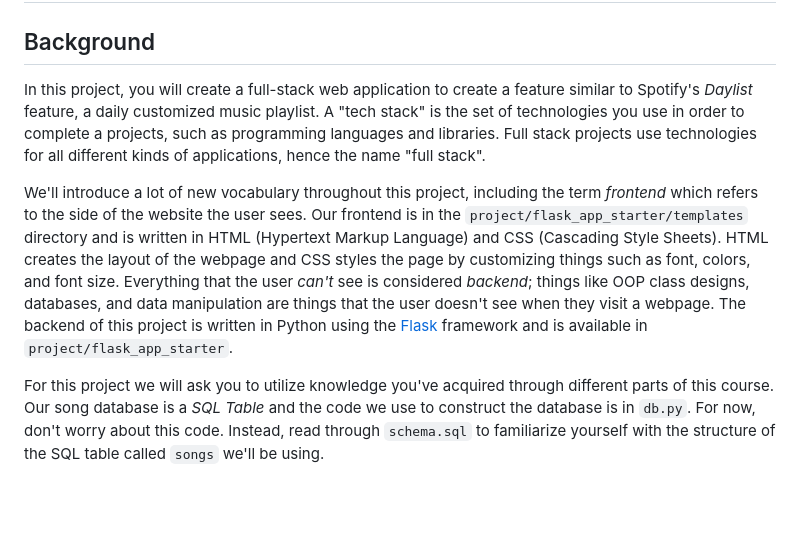
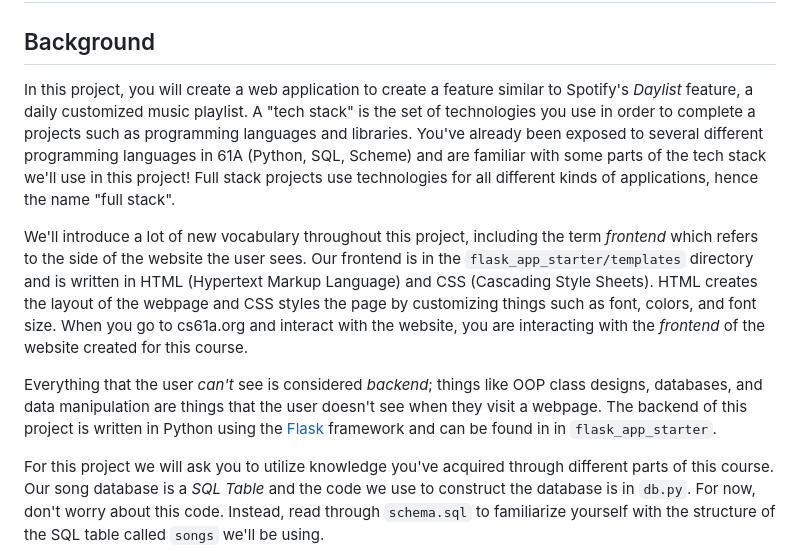
Before and after one commit to abigailrb03/cs294-project, a Markdown page: src/project/README.md, the part around the change. GitHub-like rendering; blank space fills up the shorter version.

```diff
--- a/src/project/README.md
+++ b/src/project/README.md
@@ -2,9 +2,11 @@
 
 ## Background
 
-In this project, you will create a full-stack web application to create a feature similar to Spotify's *Daylist* feature, a daily customized music playlist. A "tech stack" is the set of technologies you use in order to complete a projects, such as programming languages and libraries. Full stack projects use technologies for all different kinds of applications, hence the name "full stack".
+In this project, you will create a web application to create a feature similar to Spotify's *Daylist* feature, a daily customized music playlist. A "tech stack" is the set of technologies you use in order to complete a projects such as programming languages and libraries. You've already been exposed to several different programming languages in 61A (Python, SQL, Scheme) and are familiar with some parts of the tech stack we'll use in this project! Full stack projects use technologies for all different kinds of applications, hence the name "full stack".
 
-We'll introduce a lot of new vocabulary throughout this project, including the term *frontend* which refers to the side of the website the user sees. Our frontend is in the `project/flask_app_starter/templates` directory and is written in HTML (Hypertext Markup Language) and CSS (Cascading Style Sheets). HTML creates the layout of the webpage and CSS styles the page by customizing things such as font, colors, and font size. Everything that the user *can't* see is considered *backend*; things like OOP class designs, databases, and data manipulation are things that the user doesn't see when they visit a webpage. The backend of this project is written in Python using the [Flask](https://flask.palletsprojects.com/en/stable/) framework and is available in `project/flask_app_starter`.
+We'll introduce a lot of new vocabulary throughout this project, including the term *frontend* which refers to the side of the website the user sees. Our frontend is in the `flask_app_starter/templates` directory and is written in HTML (Hypertext Markup Language) and CSS (Cascading Style Sheets). HTML creates the layout of the webpage and CSS styles the page by customizing things such as font, colors, and font size. When you go to cs61a.org and interact with the website, you are interacting with the *frontend* of the website created for this course.
+
+Everything that the user *can't* see is considered *backend*; things like OOP class designs, databases, and data manipulation are things that the user doesn't see when they visit a webpage. The backend of this project is written in Python using the [Flask](https://flask.palletsprojects.com/en/stable/) framework and can be found in in `flask_app_starter`.
 
 For this project we will ask you to utilize knowledge you've acquired through different parts of this course. Our song database is a *SQL Table* and the code we use to construct the database is in `db.py`. For now, don't worry about this code. Instead, read through `schema.sql` to familiarize yourself with the structure of the SQL table called `songs` we'll be using.
 
```
